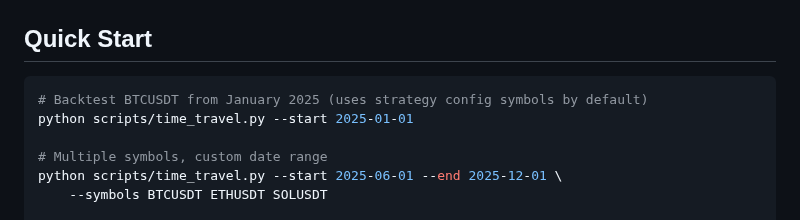
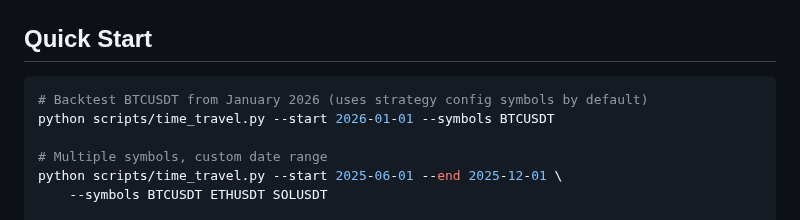
Before and after one commit to differentstuff/Auto-Crypto-Tradingjournal, a Markdown page: scripts/TIME_TRAVEL_README.md, the part around the change. GitHub-like rendering.

Commit message:
improve: shorter timespan for an easier start

````diff
--- a/scripts/TIME_TRAVEL_README.md
+++ b/scripts/TIME_TRAVEL_README.md
@@ -11,8 +11,8 @@ Replay the daemon's scoring logic on historical OHLCV data. Simulate entries at
 ## Quick Start
 
 ```bash
-# Backtest BTCUSDT from January 2025 (uses strategy config symbols by default)
-python scripts/time_travel.py --start 2025-01-01
+# Backtest BTCUSDT from January 2026 (uses strategy config symbols by default)
+python scripts/time_travel.py --start 2026-01-01 --symbols BTCUSDT
 
 # Multiple symbols, custom date range
 python scripts/time_travel.py --start 2025-06-01 --end 2025-12-01 \
````
